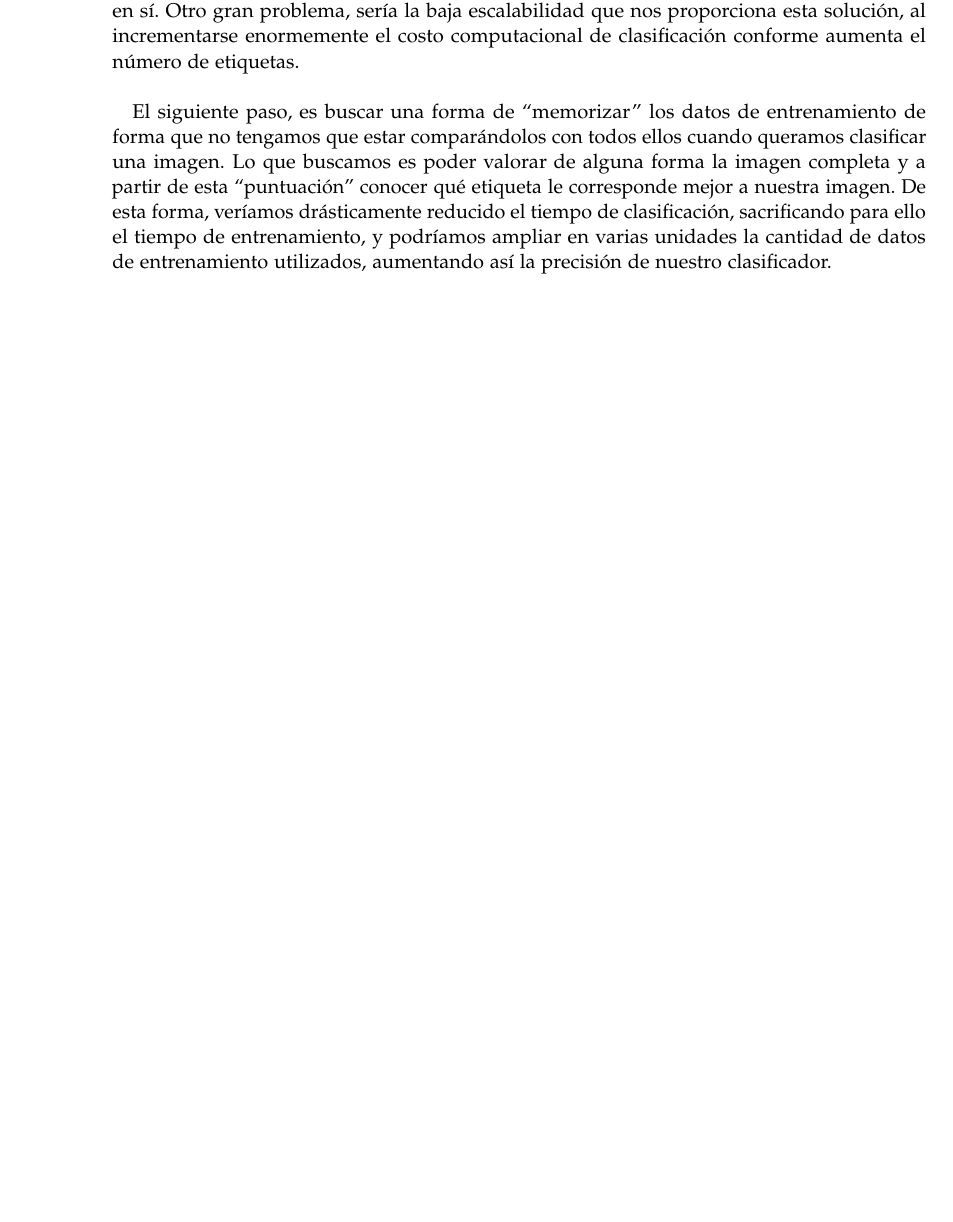
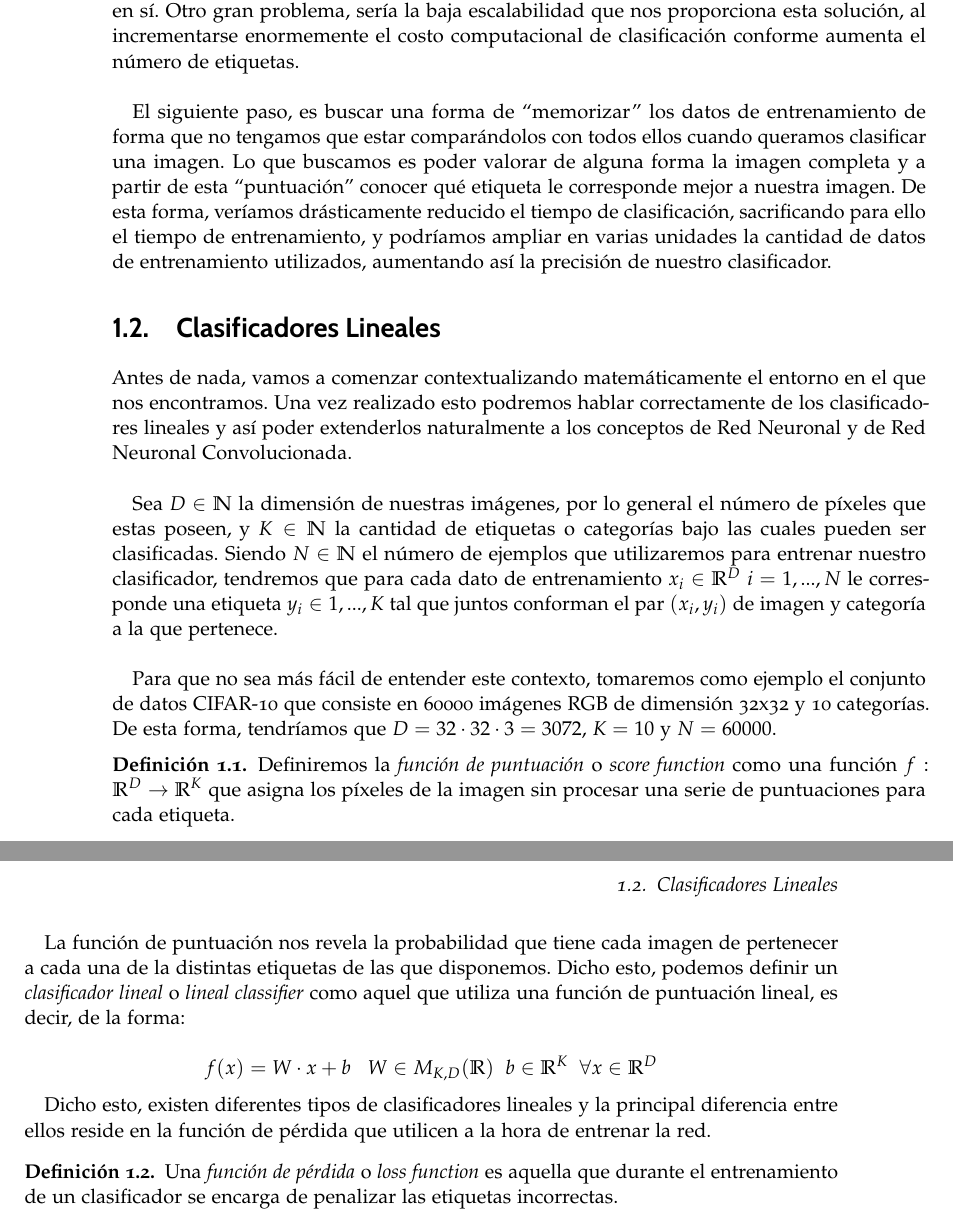
Before and after one commit to Lauragg/LRIUAP, a LaTeX book (memoria/libro.tex, which reads memoria/capitulos/capitulo.tex): part of page 22 of 39 before the commit and two parts of pages 22 and 23 of 41 after it, the two joined at a grey line, cut so that both start at the same text, the shorter picture padded with empty space. Compiled offline with pdfLaTeX.

Commit message:
lineal clasifier

```diff
--- a/memoria/capitulos/capitulo.tex
+++ b/memoria/capitulos/capitulo.tex
@@ -22,3 +22,25 @@ Una primera idea, sería utilizar utilizar \emph{$k$-Nearest Neighbor Classifier
 De esta sencilla propuesta, surgen diversos problemas. Al darle mayor importancia al valor concreto de los píxeles, en lugar de a las formas que de las que está compuesta la figura, nos encontramos con que valores como los colores de fondo pueden influir más en la clasificación que los propios píxeles de la figura que queremos clasificar. En el ejemplo de la imagen del chiguagua, si considerásemos las etiquetas verde y perro, tendríamos que por lo general como respuesta el color verde, pese a que estamos más interesados por la mascota en sí. Otro gran problema, sería la baja escalabilidad que nos proporciona esta solución, al incrementarse enormemente el costo computacional de clasificación conforme aumenta el número de etiquetas.\\
 
 El siguiente paso, es buscar una forma de ``memorizar'' los datos de entrenamiento de forma que no tengamos que estar comparándolos con todos ellos cuando queramos clasificar una imagen. Lo que buscamos es poder valorar de alguna forma la imagen completa y a partir de esta ``puntuación'' conocer qué etiqueta le corresponde mejor a nuestra imagen. De esta forma, veríamos drásticamente reducido el tiempo de clasificación, sacrificando para ello el tiempo de entrenamiento, y podríamos ampliar en varias unidades la cantidad de datos de entrenamiento utilizados, aumentando así la precisión de nuestro clasificador.
+
+\section{Clasificadores Lineales}
+
+Antes de nada, vamos a comenzar contextualizando matemáticamente el entorno en el que nos encontramos. Una vez realizado esto podremos hablar correctamente de los clasificadores lineales y así poder extenderlos naturalmente a los conceptos de Red Neuronal y de Red Neuronal Convolucionada.\\
+
+Sea $D \in \N$ la dimensión de nuestras imágenes, por lo general el número de píxeles que estas poseen, y $K \in \N$ la cantidad de etiquetas o categorías bajo las cuales pueden ser clasificadas. Siendo $N \in \N$ el número de ejemplos que utilizaremos para entrenar nuestro clasificador, tendremos que para cada dato de entrenamiento $x_i \in \R^D \; i=1,...,N$ le corresponde una etiqueta $y_i \in 1,...,K$ tal que juntos conforman el par $(x_i,y_i)$ de imagen y categoría a la que pertenece.\\
+
+Para que no sea más fácil de entender este contexto, tomaremos como ejemplo el conjunto de datos CIFAR-10 que consiste en 60000 imágenes RGB de dimensión 32x32 y 10 categorías. De esta forma, tendríamos que $D=32\cdot 32 \cdot 3 = 3072$, $K=10$ y $N=60000$.
+
+\begin{definicion}\label{def:ScoreFunction}
+Definiremos la \emph{función de puntuación} o \emph{score function} como una función $f:\R^D \to \R^K$ que asigna los píxeles de la imagen sin procesar una serie de puntuaciones para cada etiqueta.
+\end{definicion}
+
+La función de puntuación nos revela la probabilidad que tiene cada imagen de pertenecer a cada una de la distintas etiquetas de las que disponemos. Dicho esto, podemos definir un \emph{clasificador lineal} o \emph{lineal classifier} \label{def:LinealClassifier} como aquel que utiliza una función de puntuación lineal, es decir, de la forma:
+
+$$f(x)=W\cdot x+ b\; \; \; W\in M_{K,D}(\R) \;\; b \in \R^K \;\; \forall x\in \R^D$$
+
+Dicho esto, existen diferentes tipos de clasificadores lineales y la principal diferencia entre ellos reside en la función de pérdida que utilicen a la hora de entrenar la red.
+
+\begin{definicion}\label{LossFunction}
+Una \emph{función de pérdida} o \emph{loss function} es aquella que durante el entrenamiento de un clasificador se encarga de penalizar las etiquetas incorrectas.
+\end{definicion}
```
Also changed, not shown: memoria/libro.pdf.
